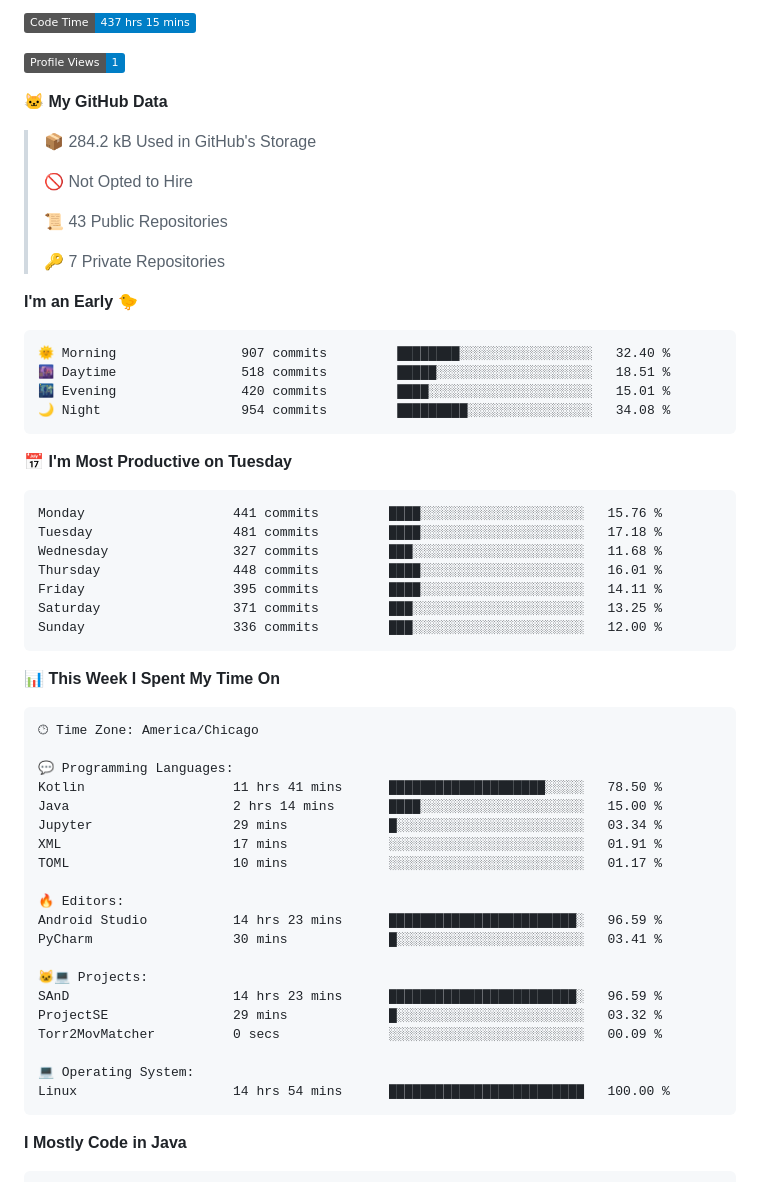
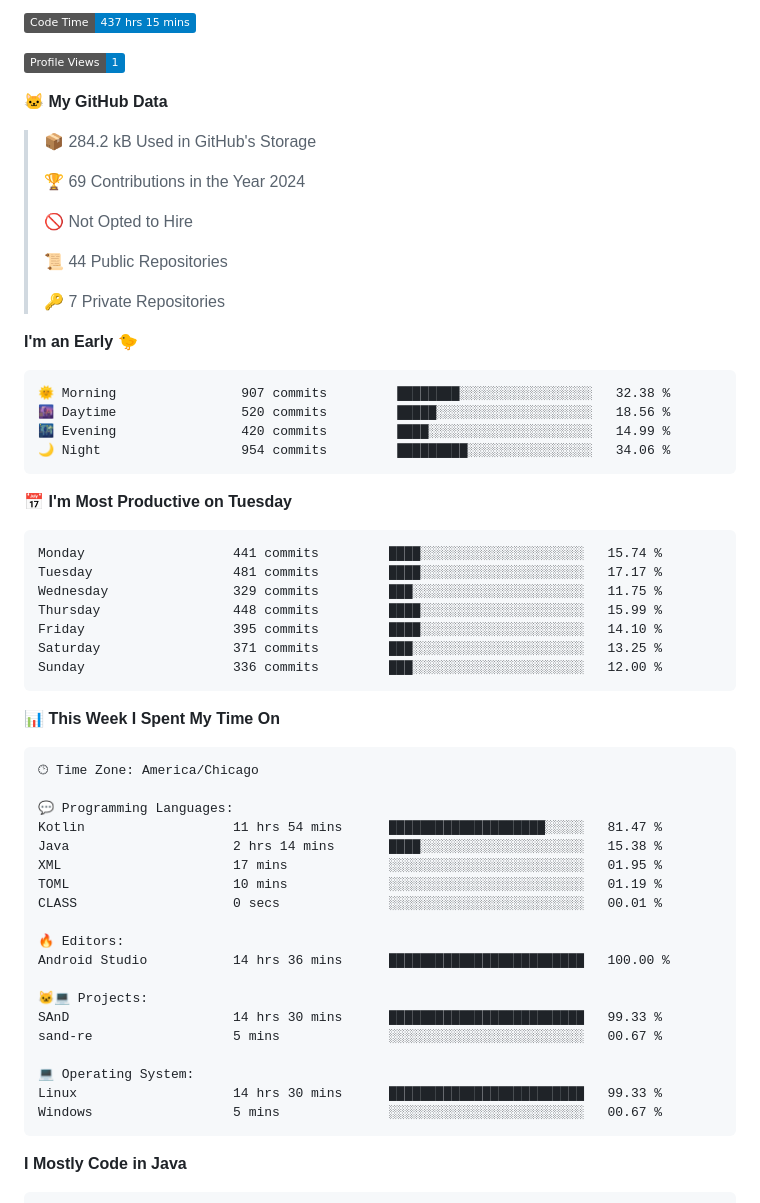
Before and after one commit to phanijsp/phanijsp, a Markdown page: README.md, the part around one of its changes. GitHub-like rendering; badges without logos.

Commit message:
Updated with Dev Metrics

````diff
--- a/README.md
+++ b/README.md
@@ -7,28 +7,30 @@
 
 > 📦 284.2 kB Used in GitHub's Storage
  >
+> 🏆 69 Contributions in the Year 2024
+ >
 > 🚫 Not Opted to Hire
  >
-> 📜 43 Public Repositories
+> 📜 44 Public Repositories
  >
 > 🔑 7 Private Repositories
  >
 **I'm an Early 🐤**
 
 ```text
-🌞 Morning                907 commits         ████████░░░░░░░░░░░░░░░░░   32.40 %
-🌆 Daytime                518 commits         █████░░░░░░░░░░░░░░░░░░░░   18.51 %
-🌃 Evening                420 commits         ████░░░░░░░░░░░░░░░░░░░░░   15.01 %
-🌙 Night                  954 commits         █████████░░░░░░░░░░░░░░░░   34.08 %
+🌞 Morning                907 commits         ████████░░░░░░░░░░░░░░░░░   32.38 %
+🌆 Daytime                520 commits         █████░░░░░░░░░░░░░░░░░░░░   18.56 %
+🌃 Evening                420 commits         ████░░░░░░░░░░░░░░░░░░░░░   14.99 %
+🌙 Night                  954 commits         █████████░░░░░░░░░░░░░░░░   34.06 %
 ```
 📅 **I'm Most Productive on Tuesday**
 
 ```text
-Monday                   441 commits         ████░░░░░░░░░░░░░░░░░░░░░   15.76 %
-Tuesday                  481 commits         ████░░░░░░░░░░░░░░░░░░░░░   17.18 %
-Wednesday                327 commits         ███░░░░░░░░░░░░░░░░░░░░░░   11.68 %
-Thursday                 448 commits         ████░░░░░░░░░░░░░░░░░░░░░   16.01 %
-Friday                   395 commits         ████░░░░░░░░░░░░░░░░░░░░░   14.11 %
+Monday                   441 commits         ████░░░░░░░░░░░░░░░░░░░░░   15.74 %
+Tuesday                  481 commits         ████░░░░░░░░░░░░░░░░░░░░░   17.17 %
+Wednesday                329 commits         ███░░░░░░░░░░░░░░░░░░░░░░   11.75 %
+Thursday                 448 commits         ████░░░░░░░░░░░░░░░░░░░░░   15.99 %
+Friday                   395 commits         ████░░░░░░░░░░░░░░░░░░░░░   14.10 %
 Saturday                 371 commits         ███░░░░░░░░░░░░░░░░░░░░░░   13.25 %
 Sunday                   336 commits         ███░░░░░░░░░░░░░░░░░░░░░░   12.00 %
 ```
@@ -40,23 +42,22 @@ Sunday                   336 commits         ███░░░░░░░░
 🕑︎ Time Zone: America/Chicago
 
 💬 Programming Languages:
-Kotlin                   11 hrs 41 mins      ████████████████████░░░░░   78.50 %
-Java                     2 hrs 14 mins       ████░░░░░░░░░░░░░░░░░░░░░   15.00 %
-Jupyter                  29 mins             █░░░░░░░░░░░░░░░░░░░░░░░░   03.34 %
-XML                      17 mins             ░░░░░░░░░░░░░░░░░░░░░░░░░   01.91 %
-TOML                     10 mins             ░░░░░░░░░░░░░░░░░░░░░░░░░   01.17 %
+Kotlin                   11 hrs 54 mins      ████████████████████░░░░░   81.47 %
+Java                     2 hrs 14 mins       ████░░░░░░░░░░░░░░░░░░░░░   15.38 %
+XML                      17 mins             ░░░░░░░░░░░░░░░░░░░░░░░░░   01.95 %
+TOML                     10 mins             ░░░░░░░░░░░░░░░░░░░░░░░░░   01.19 %
+CLASS                    0 secs              ░░░░░░░░░░░░░░░░░░░░░░░░░   00.01 %
 
 🔥 Editors:
-Android Studio           14 hrs 23 mins      ████████████████████████░   96.59 %
-PyCharm                  30 mins             █░░░░░░░░░░░░░░░░░░░░░░░░   03.41 %
+Android Studio           14 hrs 36 mins      █████████████████████████   100.00 %
 
 🐱‍💻 Projects:
-SAnD                     14 hrs 23 mins      ████████████████████████░   96.59 %
-ProjectSE                29 mins             █░░░░░░░░░░░░░░░░░░░░░░░░   03.32 %
-Torr2MovMatcher          0 secs              ░░░░░░░░░░░░░░░░░░░░░░░░░   00.09 %
+SAnD                     14 hrs 30 mins      █████████████████████████   99.33 %
+sand-re                  5 mins              ░░░░░░░░░░░░░░░░░░░░░░░░░   00.67 %
 
 💻 Operating System:
-Linux                    14 hrs 54 mins      █████████████████████████   100.00 %
+Linux                    14 hrs 30 mins      █████████████████████████   99.33 %
+Windows                  5 mins              ░░░░░░░░░░░░░░░░░░░░░░░░░   00.67 %
 ```
 
 **I Mostly Code in Java**
````
Also changed, not shown: other parts of README.md (+1 -1 lines).
